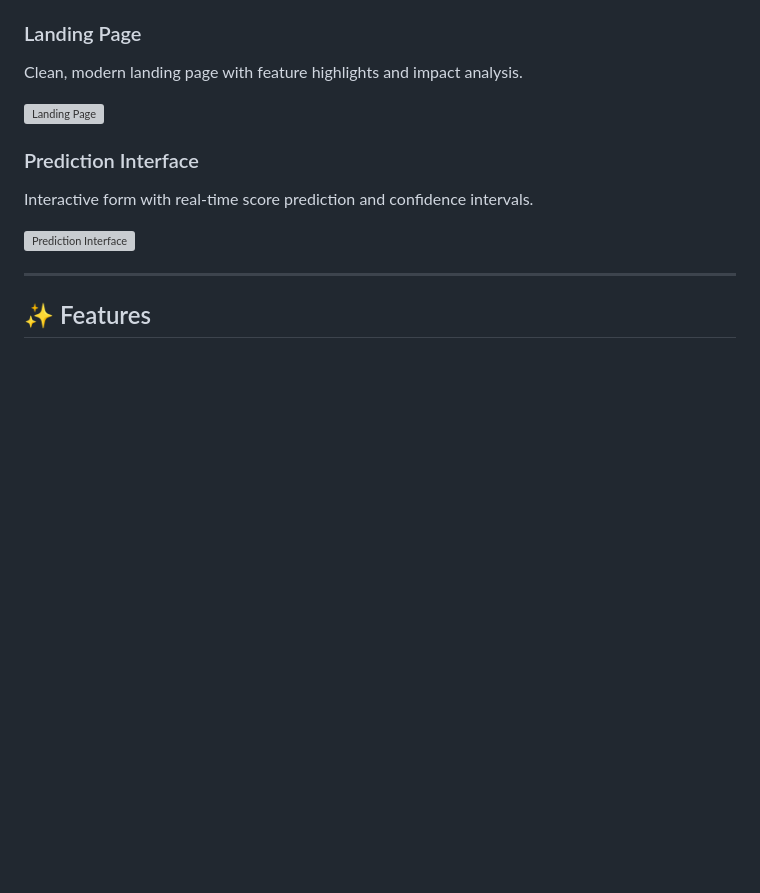
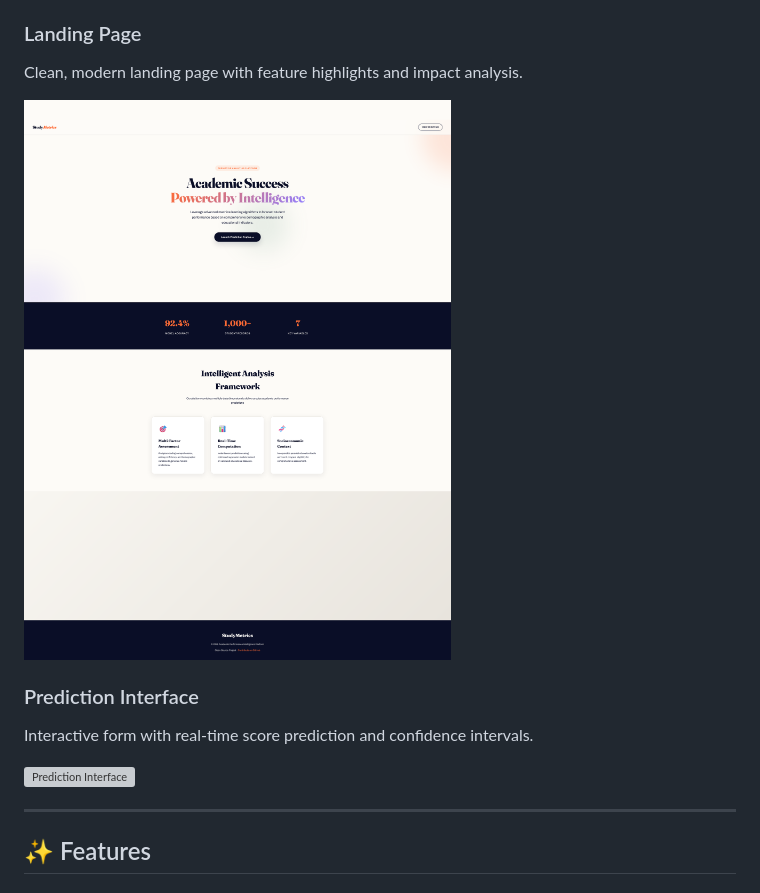
Before and after one commit to pinkidagar18/ML-Project, a Markdown page: README.md, the part around the change. Rendered like a GitHub page; blank space fills up the shorter version; grey boxes are pictures that could not be loaded.

Commit message:
Revise README for clarity and updates
Updated project description, overview, features, and installation instructions in README.md.

```diff
--- a/README.md
+++ b/README.md
@@ -33,8 +33,7 @@ This project implements a **machine learning regression model** to predict stude
 ### Landing Page
 Clean, modern landing page with feature highlights and impact analysis.
 
-![Landing Page](screenshots/Landing_Page.png)
-
+![Landing Page](images/Landing%20Page.png)
 ### Prediction Interface
 Interactive form with real-time score prediction and confidence intervals.
 
```
